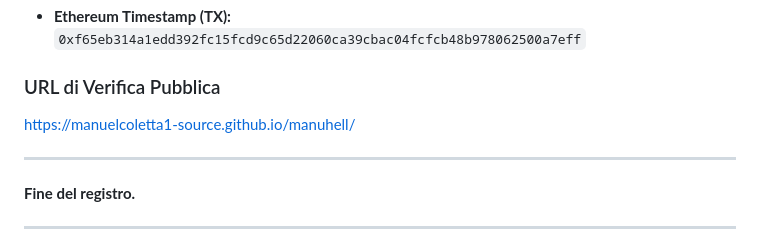
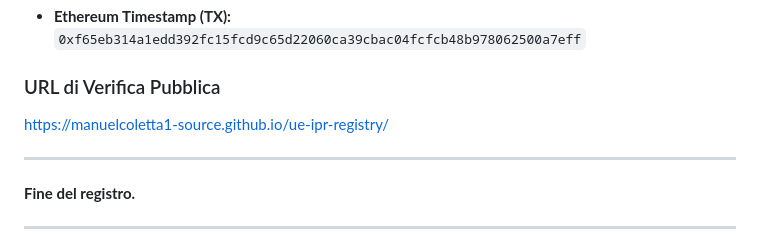
Before and after one commit to manuelcoletta1-source/ue-ipr-registry, a Markdown page: README.md, the part around the change. Drawn GitHub-style.

Commit message:
Publish EU Identity Primary Record Registry (initial release)
Adds the EU IPR Registry content with integrated IPR-3 record and configures GitHub Pages deployment.

```diff
--- a/README.md
+++ b/README.md
@@ -99,7 +99,7 @@ originaria delle opere, dei sistemi e dei progetti riconducibili al soggetto.
   `0xf65eb314a1edd392fc15fcd9c65d22060ca39cbac04fcfcb48b978062500a7eff`
 
 ### URL di Verifica Pubblica
-https://manuelcoletta1-source.github.io/manuhell/
+https://manuelcoletta1-source.github.io/ue-ipr-registry/
 
 ---
 
```
